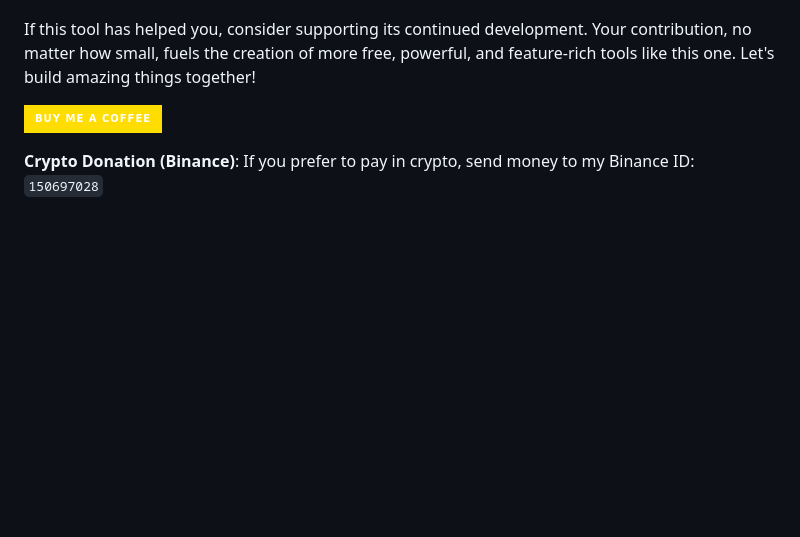
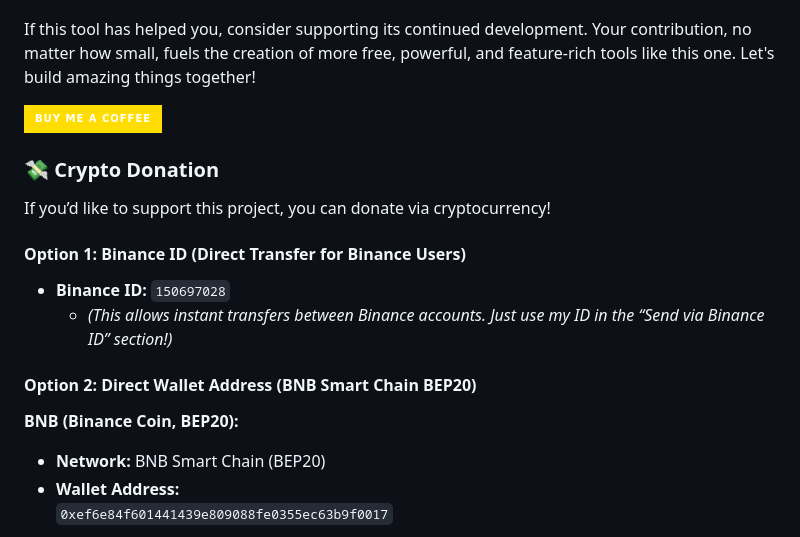
Before and after one commit to Sheikh-Bilal65/Advance-Udemy-Downloader, a Markdown page: README.md, the part around one of its changes. Drawn GitHub-style; badges without logos; blank space fills up the shorter version.

```diff
--- a/README.md
+++ b/README.md
@@ -10,4 +10,18 @@ If this tool has helped you, consider supporting its continued development. Your
 
 <a href="https://buymeacoffee.com/bilalsheikh" target="_blank"> <img src="https://img.shields.io/badge/Buy%20Me%20A%20Coffee-FFDD00?style=for-the-badge&logo=buy-me-a-coffee&logoColor=black" alt="Buy Me A Coffee"> </a>
 
-**Crypto Donation (Binance)**: If you prefer to pay in crypto, send money to my Binance ID: `150697028`
+### 💸 Crypto Donation
+
+If you’d like to support this project, you can donate via cryptocurrency!
+
+#### **Option 1: Binance ID (Direct Transfer for Binance Users)**
+- **Binance ID:** `150697028`
+  - *(This allows instant transfers between Binance accounts. Just use my ID in the “Send via Binance ID” section!)*
+
+#### **Option 2: Direct Wallet Address (BNB Smart Chain BEP20)**
+
+**BNB (Binance Coin, BEP20):**
+- **Network:** BNB Smart Chain (BEP20)
+- **Wallet Address:**
+  `0xef6e84f601441439e809088fe0355ec63b9f0017`
+
```
Also changed, not shown: other parts of README.md (+17 -0 lines).
